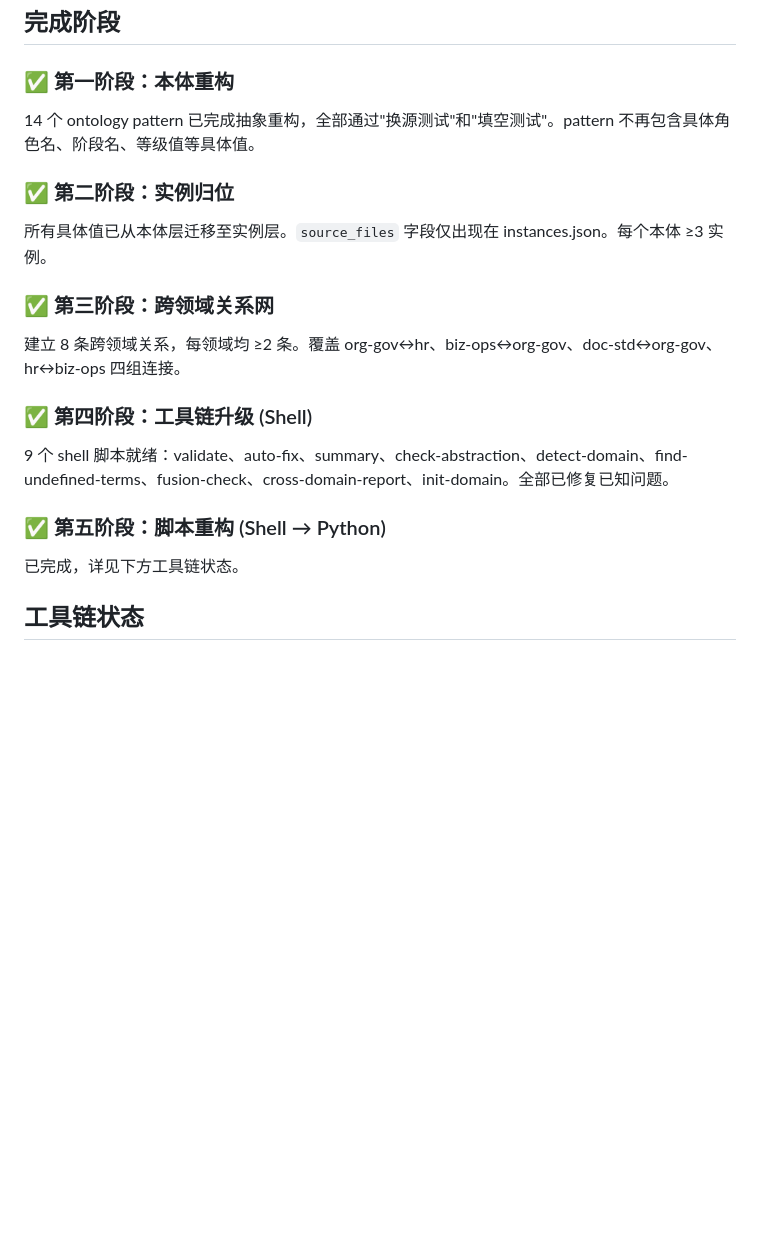
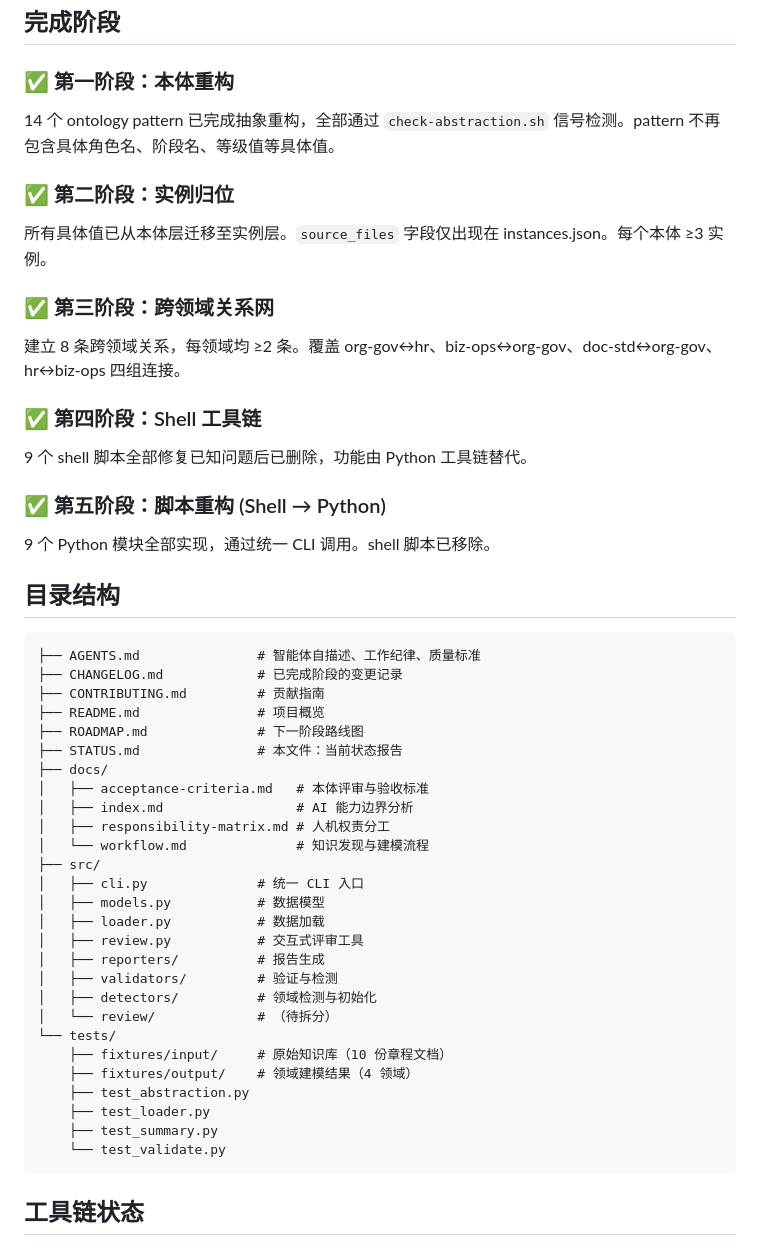
Before and after one commit to quanttide/quanttide-laboratory-of-business-entity, a Markdown page: examples/knowl-agent/STATUS.md, the part around one of its changes. Drawn GitHub-style; blank space fills up the shorter version.

Commit message:
docs: update STATUS to reflect current project state

````diff
--- a/examples/knowl-agent/STATUS.md
+++ b/examples/knowl-agent/STATUS.md
@@ -19,7 +19,7 @@
 
 ### ✅ 第一阶段：本体重构
 
-14 个 ontology pattern 已完成抽象重构，全部通过"换源测试"和"填空测试"。pattern 不再包含具体角色名、阶段名、等级值等具体值。
+14 个 ontology pattern 已完成抽象重构，全部通过 `check-abstraction.sh` 信号检测。pattern 不再包含具体角色名、阶段名、等级值等具体值。
 
 ### ✅ 第二阶段：实例归位
 
@@ -29,13 +29,45 @@
 
 建立 8 条跨领域关系，每领域均 ≥2 条。覆盖 org-gov↔hr、biz-ops↔org-gov、doc-std↔org-gov、hr↔biz-ops 四组连接。
 
-### ✅ 第四阶段：工具链升级 (Shell)
+### ✅ 第四阶段：Shell 工具链
 
-9 个 shell 脚本就绪：validate、auto-fix、summary、check-abstraction、detect-domain、find-undefined-terms、fusion-check、cross-domain-report、init-domain。全部已修复已知问题。
+9 个 shell 脚本全部修复已知问题后已删除，功能由 Python 工具链替代。
 
 ### ✅ 第五阶段：脚本重构 (Shell → Python)
 
-已完成，详见下方工具链状态。
+9 个 Python 模块全部实现，通过统一 CLI 调用。shell 脚本已移除。
+
+## 目录结构
+
+```
+├── AGENTS.md               # 智能体自描述、工作纪律、质量标准
+├── CHANGELOG.md            # 已完成阶段的变更记录
+├── CONTRIBUTING.md         # 贡献指南
+├── README.md               # 项目概览
+├── ROADMAP.md              # 下一阶段路线图
+├── STATUS.md               # 本文件：当前状态报告
+├── docs/
+│   ├── acceptance-criteria.md   # 本体评审与验收标准
+│   ├── index.md                 # AI 能力边界分析
+│   ├── responsibility-matrix.md # 人机权责分工
+│   └── workflow.md              # 知识发现与建模流程
+├── src/
+│   ├── cli.py              # 统一 CLI 入口
+│   ├── models.py           # 数据模型
+│   ├── loader.py           # 数据加载
+│   ├── review.py           # 交互式评审工具
+│   ├── reporters/          # 报告生成
+│   ├── validators/         # 验证与检测
+│   ├── detectors/          # 领域检测与初始化
+│   └── review/             # （待拆分）
+└── tests/
+    ├── fixtures/input/     # 原始知识库（10 份章程文档）
+    ├── fixtures/output/    # 领域建模结果（4 领域）
+    ├── test_abstraction.py
+    ├── test_loader.py
+    ├── test_summary.py
+    └── test_validate.py
+```
 
 ## 工具链状态
 
````
Also changed, not shown: other parts of examples/knowl-agent/STATUS.md (+8 -12 lines).
